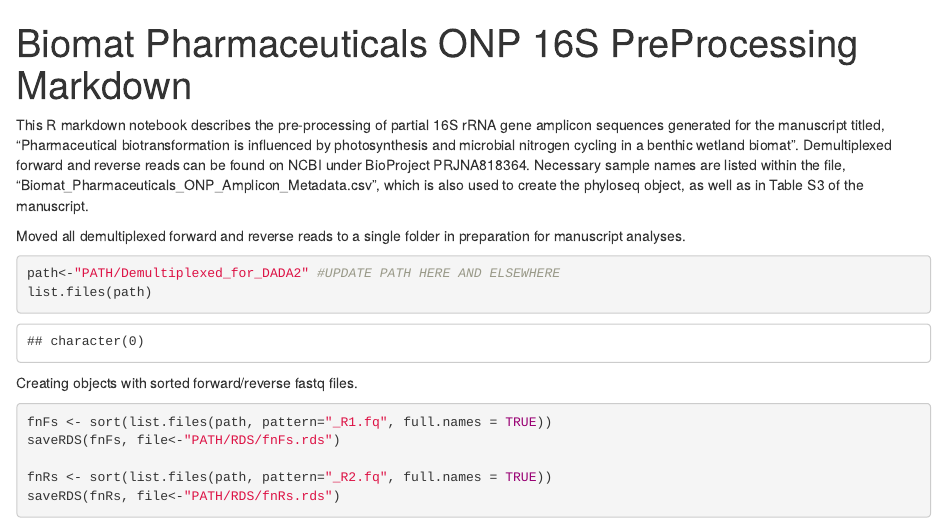
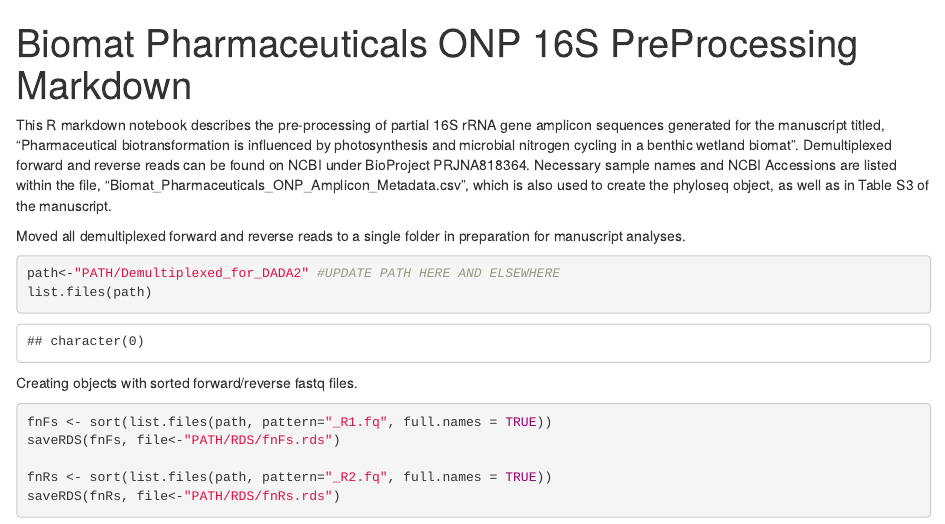
Before and after one commit to michael-vega/biomat-pharmaceuticals-onp, an R Markdown document (16S_PreProcessing_Markdown.Rmd): the page in a window 1100 px wide, from its top. Rendered offline with R 4.5, knitr and Pandoc, with nearby package versions; some code elsewhere in the file could not run offline.

Commit message:
Adding where to find NCBI accessions

````diff
--- a/16S_PreProcessing_Markdown.Rmd
+++ b/16S_PreProcessing_Markdown.Rmd
@@ -3,7 +3,7 @@
 output: html_notebook
 ---
 
-This R markdown notebook describes the pre-processing of partial 16S rRNA gene amplicon sequences generated for the manuscript titled, "Pharmaceutical biotransformation is influenced by photosynthesis and microbial nitrogen cycling in a benthic wetland biomat". Demultiplexed forward and reverse reads can be found on NCBI under BioProject PRJNA818364. Necessary sample names are listed within the file, "Biomat_Pharmaceuticals_ONP_Amplicon_Metadata.csv", which is also used to create the phyloseq object, as well as in Table S3 of the manuscript.
+This R markdown notebook describes the pre-processing of partial 16S rRNA gene amplicon sequences generated for the manuscript titled, "Pharmaceutical biotransformation is influenced by photosynthesis and microbial nitrogen cycling in a benthic wetland biomat". Demultiplexed forward and reverse reads can be found on NCBI under BioProject PRJNA818364. Necessary sample names and NCBI Accessions are listed within the file, "Biomat_Pharmaceuticals_ONP_Amplicon_Metadata.csv", which is also used to create the phyloseq object, as well as in Table S3 of the manuscript.
 
 Moved all demultiplexed forward and reverse reads to a single folder in preparation for manuscript analyses.
 ```{r}
````
